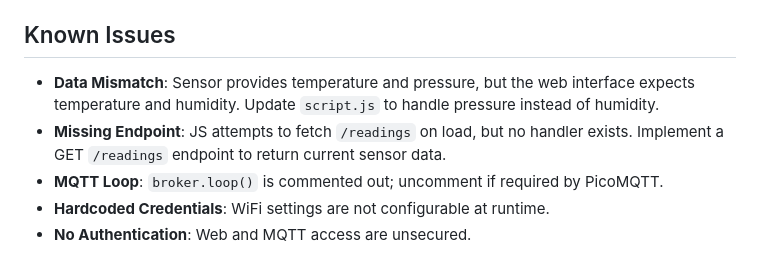
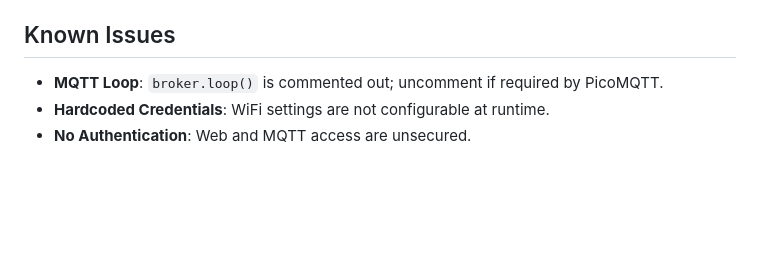
Before and after one commit to mace04/ESP32-TemperatureMonitor, a Markdown page: README.md, the part around the change. Rendered like a GitHub page; blank space fills up the shorter version.

Commit message:
Updated known issues in README.md

```diff
--- a/README.md
+++ b/README.md
@@ -165,8 +165,6 @@ Edit `include/wifi_setup.h`:
 
 ## Known Issues
 
-- **Data Mismatch**: Sensor provides temperature and pressure, but the web interface expects temperature and humidity. Update `script.js` to handle pressure instead of humidity.
-- **Missing Endpoint**: JS attempts to fetch `/readings` on load, but no handler exists. Implement a GET `/readings` endpoint to return current sensor data.
 - **MQTT Loop**: `broker.loop()` is commented out; uncomment if required by PicoMQTT.
 - **Hardcoded Credentials**: WiFi settings are not configurable at runtime.
 - **No Authentication**: Web and MQTT access are unsecured.
```
